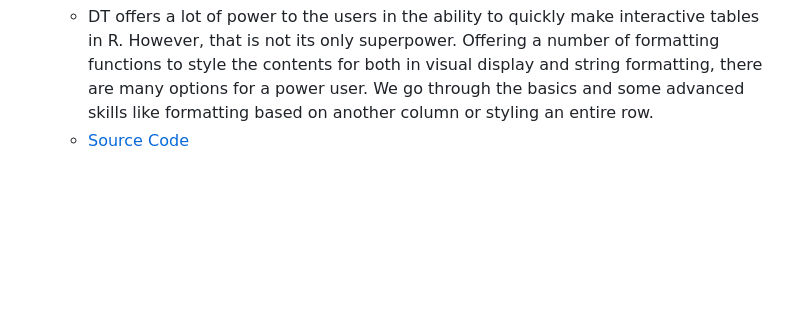
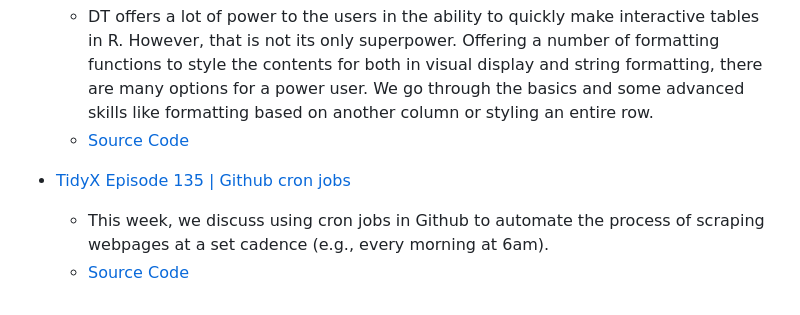
Before and after one commit to thebioengineer/TidyX, a Markdown page: README.md, the part around the change. GitHub-like rendering; blank space fills up the shorter version.

Commit message:
Update to include episode 135 in readme

```diff
--- a/README.md
+++ b/README.md
@@ -780,3 +780,9 @@ now we simulate tournament rounds, create new s4 classes and methods, and ultima
 
   - DT offers a lot of power to the users in the ability to quickly make interactive tables in R. However, that is not its only superpower. Offering a number of formatting functions to style the contents for both in visual display and string formatting, there are many options for a power user. We go through the basics and some advanced skills like formatting based on another column or styling an entire row.
   - [Source Code](https://github.com/thebioengineer/TidyX/tree/master/134-Conditional_Formatting_with_DT)
+
+
+- [TidyX Episode 135 | Github cron jobs](https://bit.ly/TidyX_Ep135)
+
+  - This week, we discuss using cron jobs in Github to automate the process of scraping webpages at a set cadence (e.g., every morning at 6am).
+  - [Source Code](https://github.com/thebioengineer/sports_report_daily)
```
